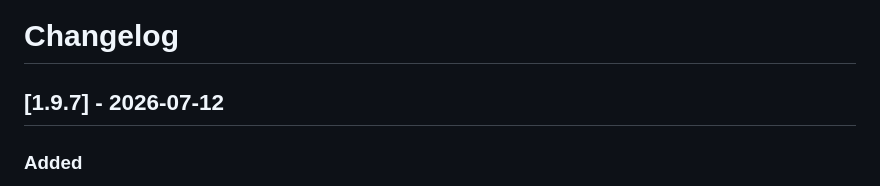
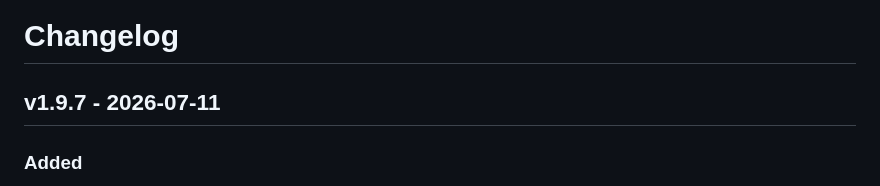
Before and after one commit to xifen523/codex-overleaf-link, a Markdown page: CHANGELOG.md, the part around the change. Drawn GitHub-style.

Commit message:
fix: align v1.9.7 release heading

```diff
--- a/CHANGELOG.md
+++ b/CHANGELOG.md
@@ -1,6 +1,6 @@
 # Changelog
 
-## [1.9.7] - 2026-07-12
+## v1.9.7 - 2026-07-11
 
 ### Added
 
```
